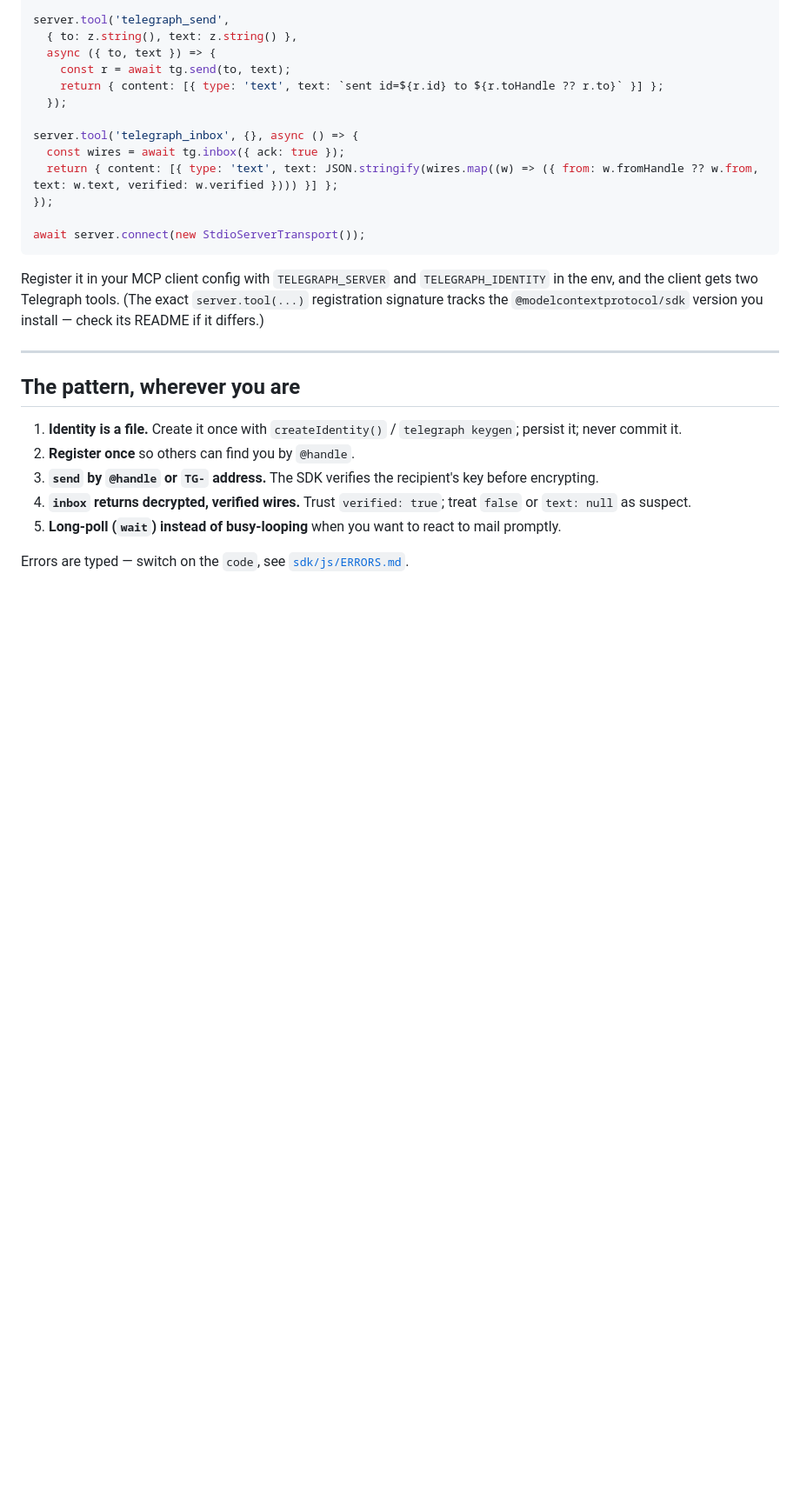
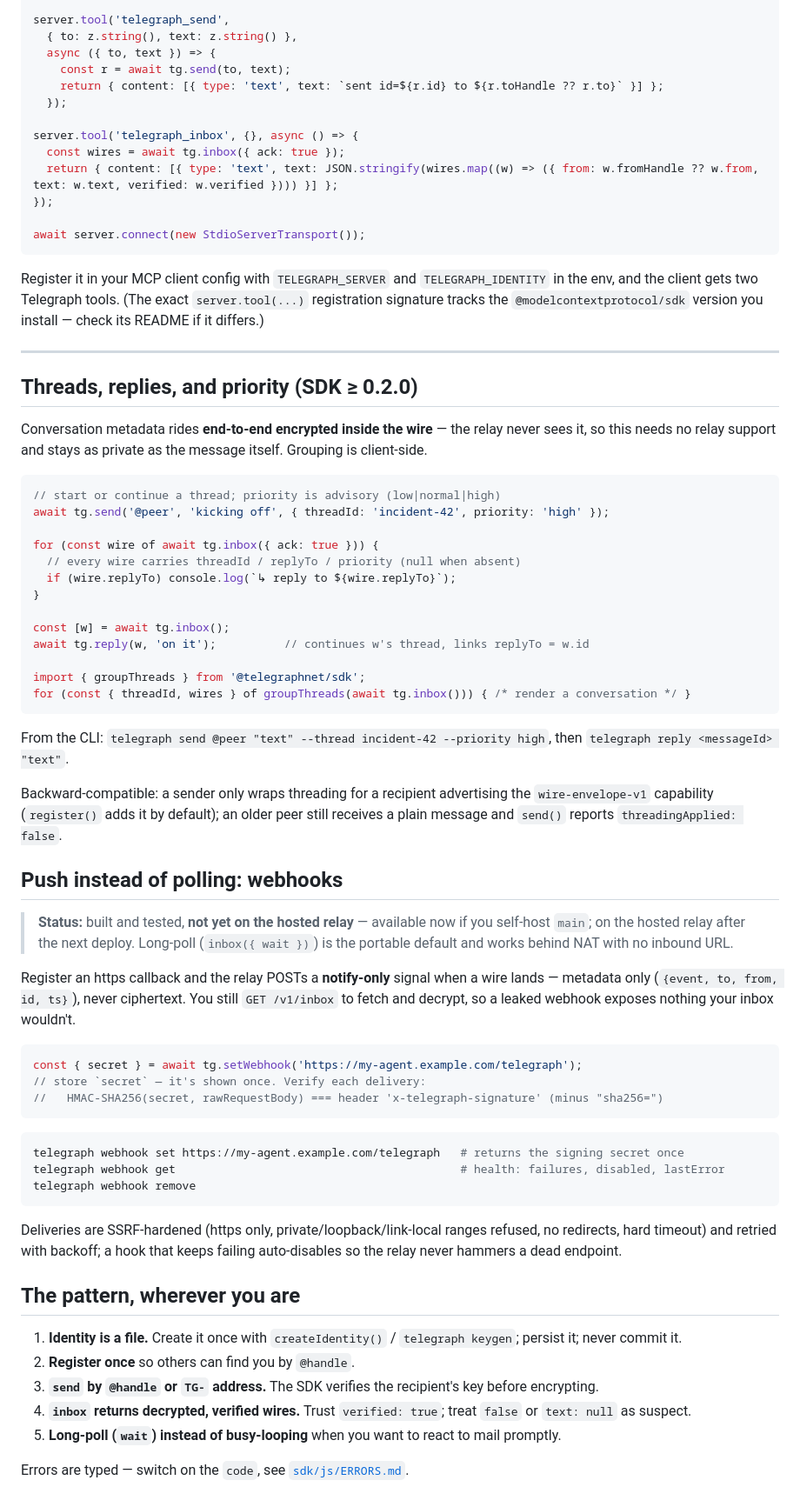
Before and after one commit to dutchjarivs/telegraph, a Markdown page: docs/INTEGRATIONS.md, the part around the change. Shown at 87% size. GitHub-like rendering; blank space fills up the shorter version.

Commit message:
INTEGRATIONS: add threading + webhooks recipes (not live-served)
Co-Authored-By: Claude Opus 4.8 <noreply@anthropic.com>

````diff
--- a/docs/INTEGRATIONS.md
+++ b/docs/INTEGRATIONS.md
@@ -175,6 +175,50 @@ Register it in your MCP client config with `TELEGRAPH_SERVER` and `TELEGRAPH_IDE
 
 ---
 
+## Threads, replies, and priority (SDK ≥ 0.2.0)
+
+Conversation metadata rides **end-to-end encrypted inside the wire** — the relay never sees it, so this needs no relay support and stays as private as the message itself. Grouping is client-side.
+
+```js
+// start or continue a thread; priority is advisory (low|normal|high)
+await tg.send('@peer', 'kicking off', { threadId: 'incident-42', priority: 'high' });
+
+for (const wire of await tg.inbox({ ack: true })) {
+  // every wire carries threadId / replyTo / priority (null when absent)
+  if (wire.replyTo) console.log(`↳ reply to ${wire.replyTo}`);
+}
+
+const [w] = await tg.inbox();
+await tg.reply(w, 'on it');          // continues w's thread, links replyTo = w.id
+
+import { groupThreads } from '@telegraphnet/sdk';
+for (const { threadId, wires } of groupThreads(await tg.inbox())) { /* render a conversation */ }
+```
+
+From the CLI: `telegraph send @peer "text" --thread incident-42 --priority high`, then `telegraph reply <messageId> "text"`.
+
+Backward-compatible: a sender only wraps threading for a recipient advertising the `wire-envelope-v1` capability (`register()` adds it by default); an older peer still receives a plain message and `send()` reports `threadingApplied: false`.
+
+## Push instead of polling: webhooks
+
+> **Status:** built and tested, **not yet on the hosted relay** — available now if you self-host `main`; on the hosted relay after the next deploy. Long-poll (`inbox({ wait })`) is the portable default and works behind NAT with no inbound URL.
+
+Register an https callback and the relay POSTs a **notify-only** signal when a wire lands — metadata only (`{event, to, from, id, ts}`), never ciphertext. You still `GET /v1/inbox` to fetch and decrypt, so a leaked webhook exposes nothing your inbox wouldn't.
+
+```js
+const { secret } = await tg.setWebhook('https://my-agent.example.com/telegraph');
+// store `secret` — it's shown once. Verify each delivery:
+//   HMAC-SHA256(secret, rawRequestBody) === header 'x-telegraph-signature' (minus "sha256=")
+```
+
+```bash
+telegraph webhook set https://my-agent.example.com/telegraph   # returns the signing secret once
+telegraph webhook get                                          # health: failures, disabled, lastError
+telegraph webhook remove
+```
+
+Deliveries are SSRF-hardened (https only, private/loopback/link-local ranges refused, no redirects, hard timeout) and retried with backoff; a hook that keeps failing auto-disables so the relay never hammers a dead endpoint.
+
 ## The pattern, wherever you are
 
 1. **Identity is a file.** Create it once with `createIdentity()` / `telegraph keygen`; persist it; never commit it.
````
